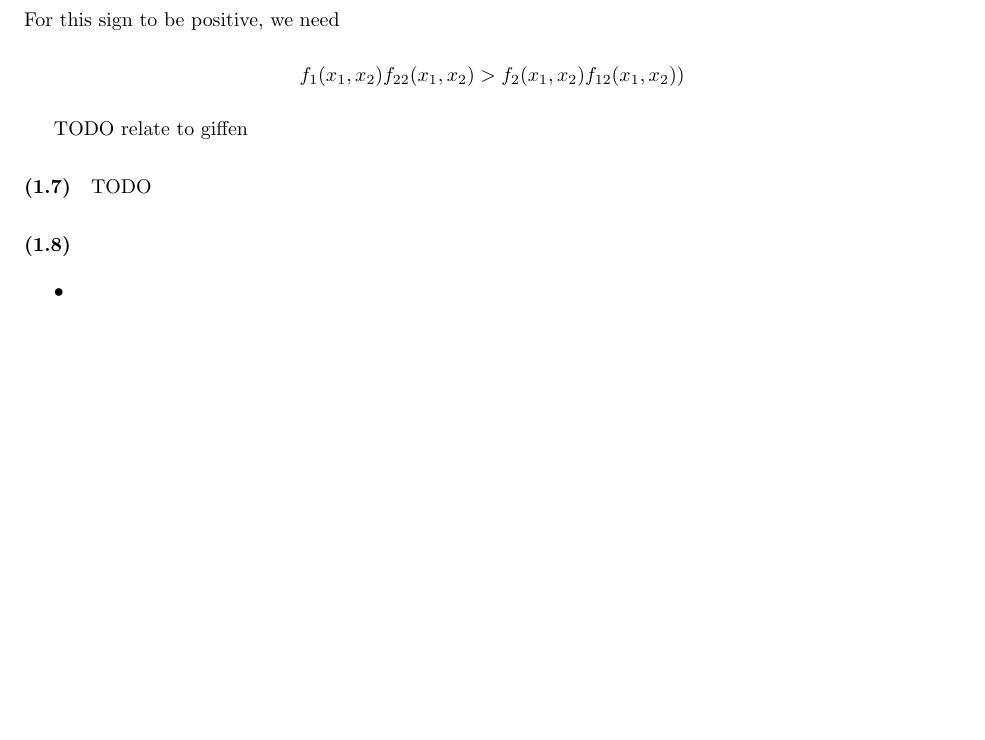
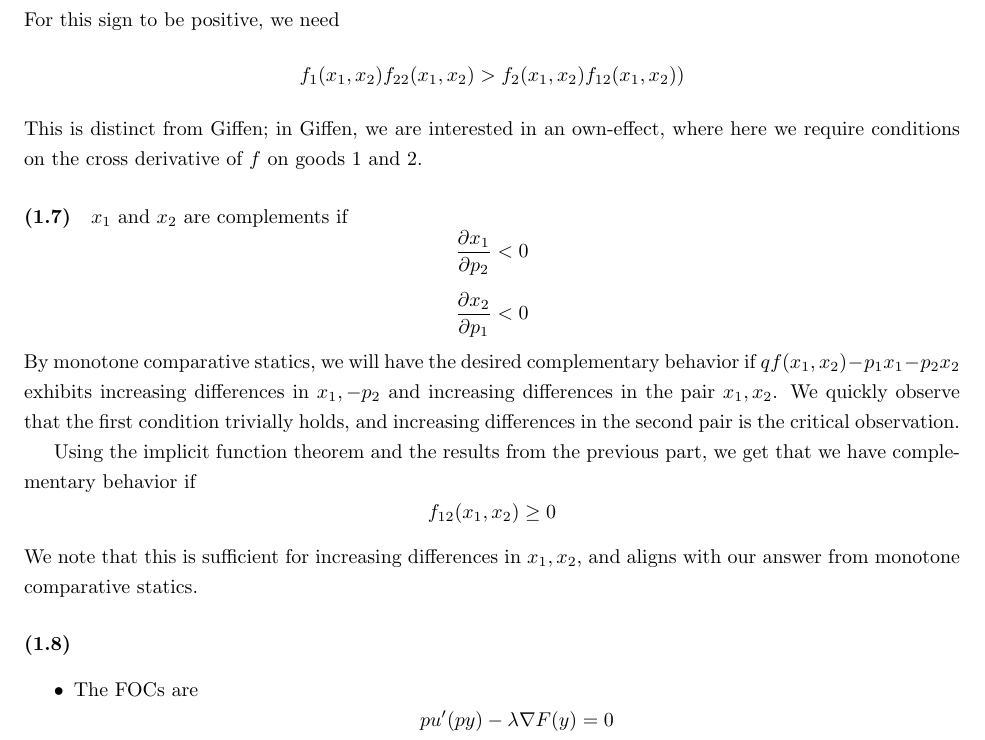
Before and after one commit to nwuyaleecon/econ500, a LaTeX document (ps6.tex): part of page 5 of 9 before the commit and part of page 5 of 10 after it, cut so that both start at the same text, the shorter picture padded with empty space. Compiled offline with pdfLaTeX.

Commit message:
Finish ps6 1.6-1.7

```diff
--- a/ps6.tex
+++ b/ps6.tex
@@ -152,13 +152,23 @@ In order for this sign to be negative, we need
 \[ f_1(x_1, x_2)f_{22}(x_1, x_2) < f_2(x_1, x_2)f_{12}(x_1, x_2)) \]
 For this sign to be positive, we need
 \[ f_1(x_1, x_2)f_{22}(x_1, x_2) > f_2(x_1, x_2)f_{12}(x_1, x_2)) \]
+This is distinct from Giffen; in Giffen, we are interested in an own-effect, where here we require conditions on the cross derivative of $f$ on goods 1 and 2.
+\paragraph{(1.7)}
+$x_1$ and $x_2$ are complements if
+\[ \frac{\partial x_1}{\partial p_2} < 0 \]
+\[ \frac{\partial x_2}{\partial p_1} < 0 \]
+By monotone comparative statics, we will have the desired complementary behavior if $qf(x_1, x_2) - p_1 x_1 - p_2 x_2$ exhibits increasing differences in $x_1, -p_2$ and increasing differences in the pair $x_1, x_2$. We quickly observe that the first condition trivially holds, and increasing differences in the second pair is the critical observation.
 
-TODO relate to giffen
-\paragraph{(1.7)}
-TODO
+Using the implicit function theorem and the results from the previous part, we get that we have complementary behavior if
+\[ f_{12}(x_1, x_2) \ge  0 \]
+We note that this is sufficient for increasing differences in $x_1, x_2$, and aligns with our answer from monotone comparative statics.
+
+
 \paragraph{(1.8)}
 \begin{itemize}
-\item
+\item The FOCs are
+\[ p u'(py)- \lambda \nabla F(y) = 0  \]
+
 \item
 \item
 \end{itemize}
```
Also changed, not shown: ps6.pdf.
